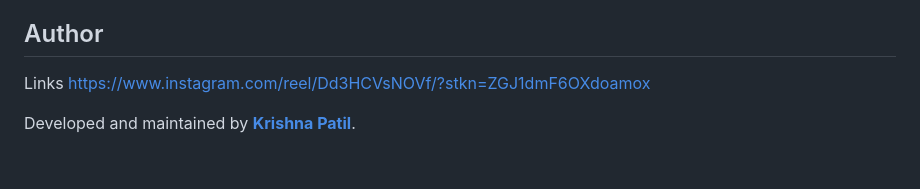
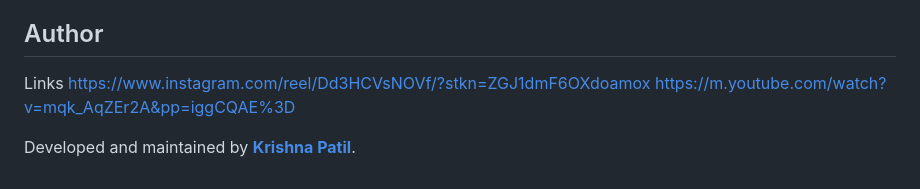
Before and after one commit to kriss2012/TraffiX-AI, a Markdown page: README.md, the part around the change. Drawn GitHub-style.

```diff
--- a/README.md
+++ b/README.md
@@ -429,5 +429,6 @@ Contributions are welcome! Please review [CONTRIBUTING.md](CONTRIBUTING.md) for
 
 ## Author
 Links https://www.instagram.com/reel/Dd3HCVsNOVf/?stkn=ZGJ1dmF6OXdoamox
+https://m.youtube.com/watch?v=mqk_AqZEr2A&pp=iggCQAE%3D
 
 Developed and maintained by **[Krishna Patil](https://github.com/kriss2012)**.
```
